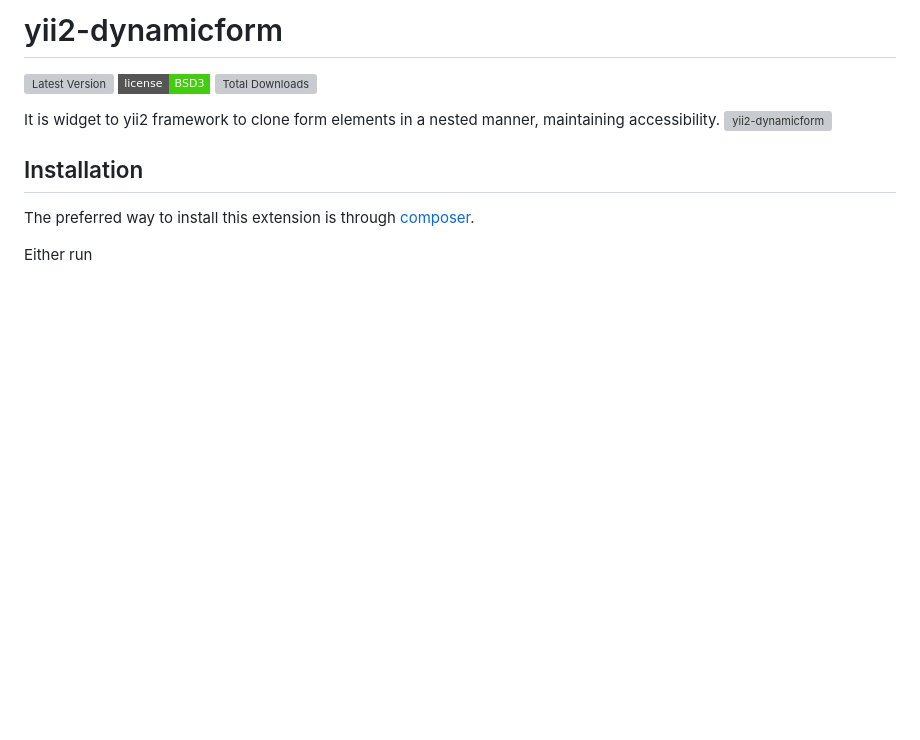
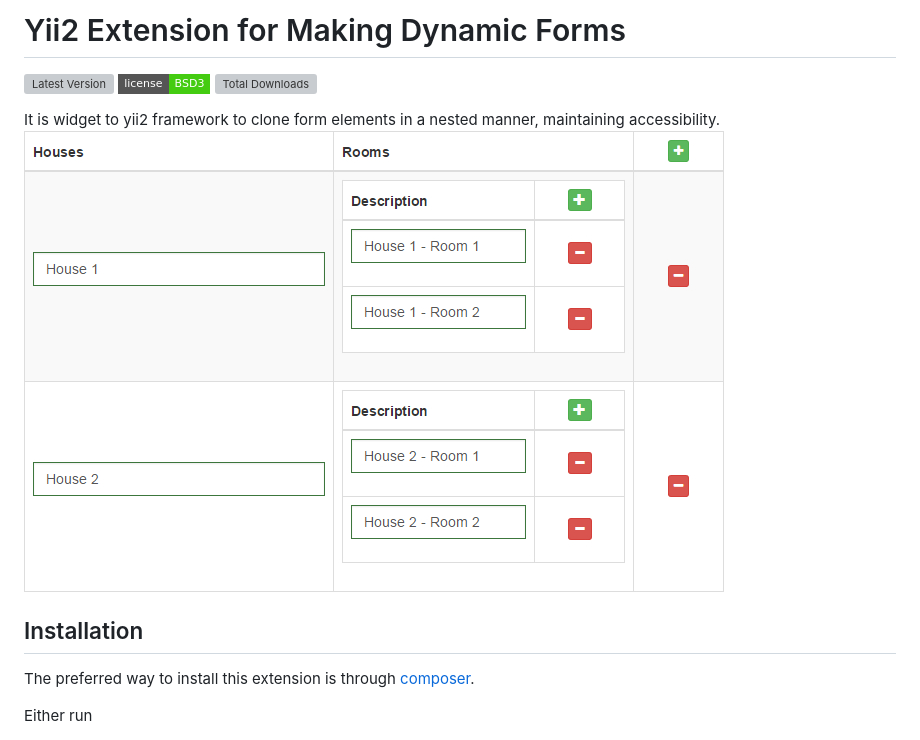
Before and after one commit to yii2-extensions/dynamicform, a Markdown page: README.md, the part around one of its changes. GitHub-like rendering; pictures changed too: images/sample.jpeg (added); badges without logos; blank space fills up the shorter version; grey boxes are pictures that could not be loaded.

Commit message:
Fix: minor issues on Readme

```diff
--- a/README.md
+++ b/README.md
@@ -1,4 +1,4 @@
-# yii2-dynamicform
+# Yii2 Extension for Making Dynamic Forms
 
 [![Latest Version](https://img.shields.io/github/release/wbraganca/yii2-dynamicform.svg?style=flat-square)](https://github.com/yii2-extensions/dynamicform/releases)
 [![Software License](http://img.shields.io/badge/license-BSD3-brightgreen.svg?style=flat-square)](LICENSE.md)
@@ -6,7 +6,7 @@
 
 
 It is widget to yii2 framework to clone form elements in a nested manner, maintaining accessibility.
-![yii2-dynamicform](https://wbraganca.com/img/yii2-dynamicform/sample.jpg)
+![yii2-dynamicform](images/sample.jpeg)
 
 ## Installation
 
```
Also changed, not shown: other parts of README.md (+2 -2 lines).
